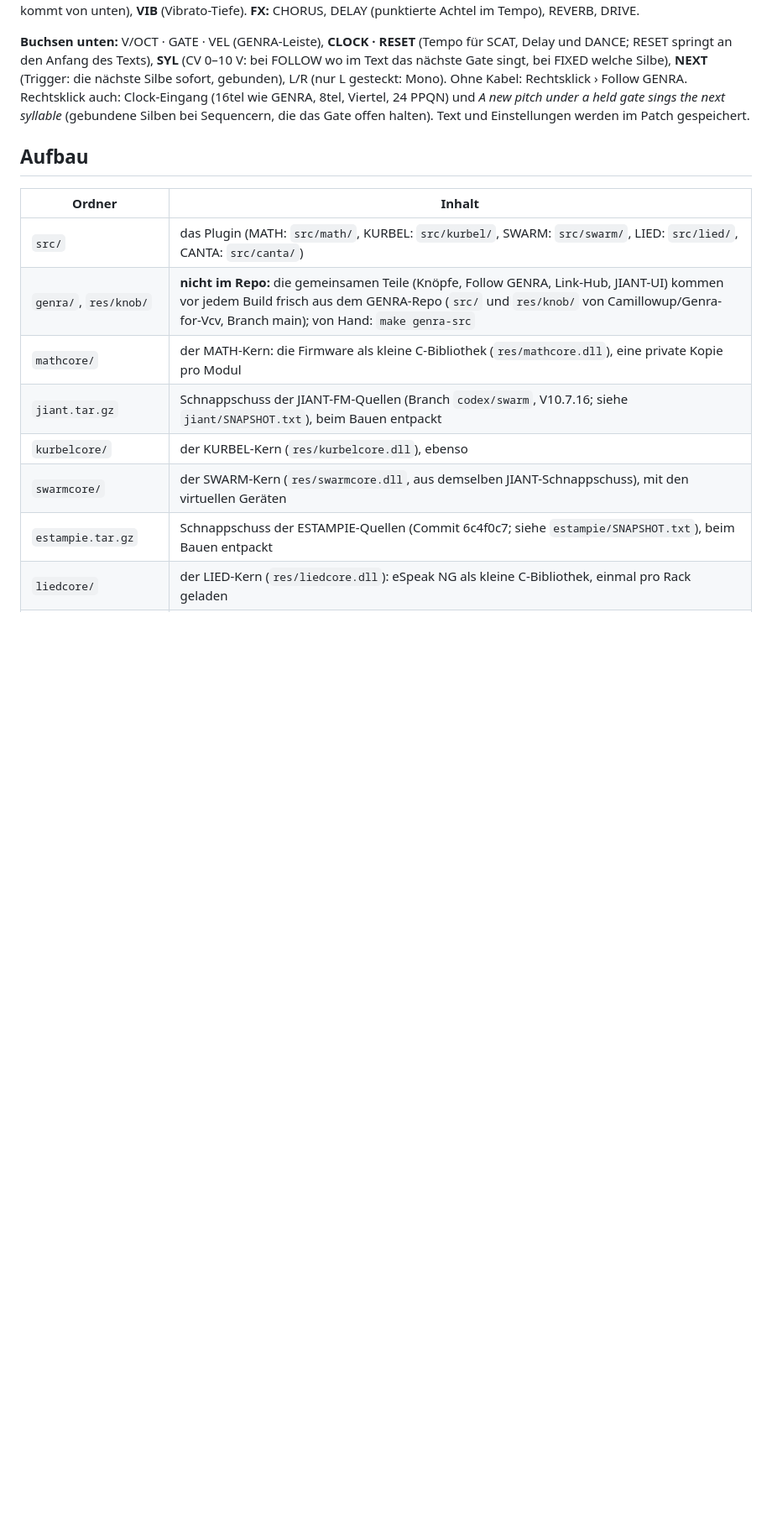
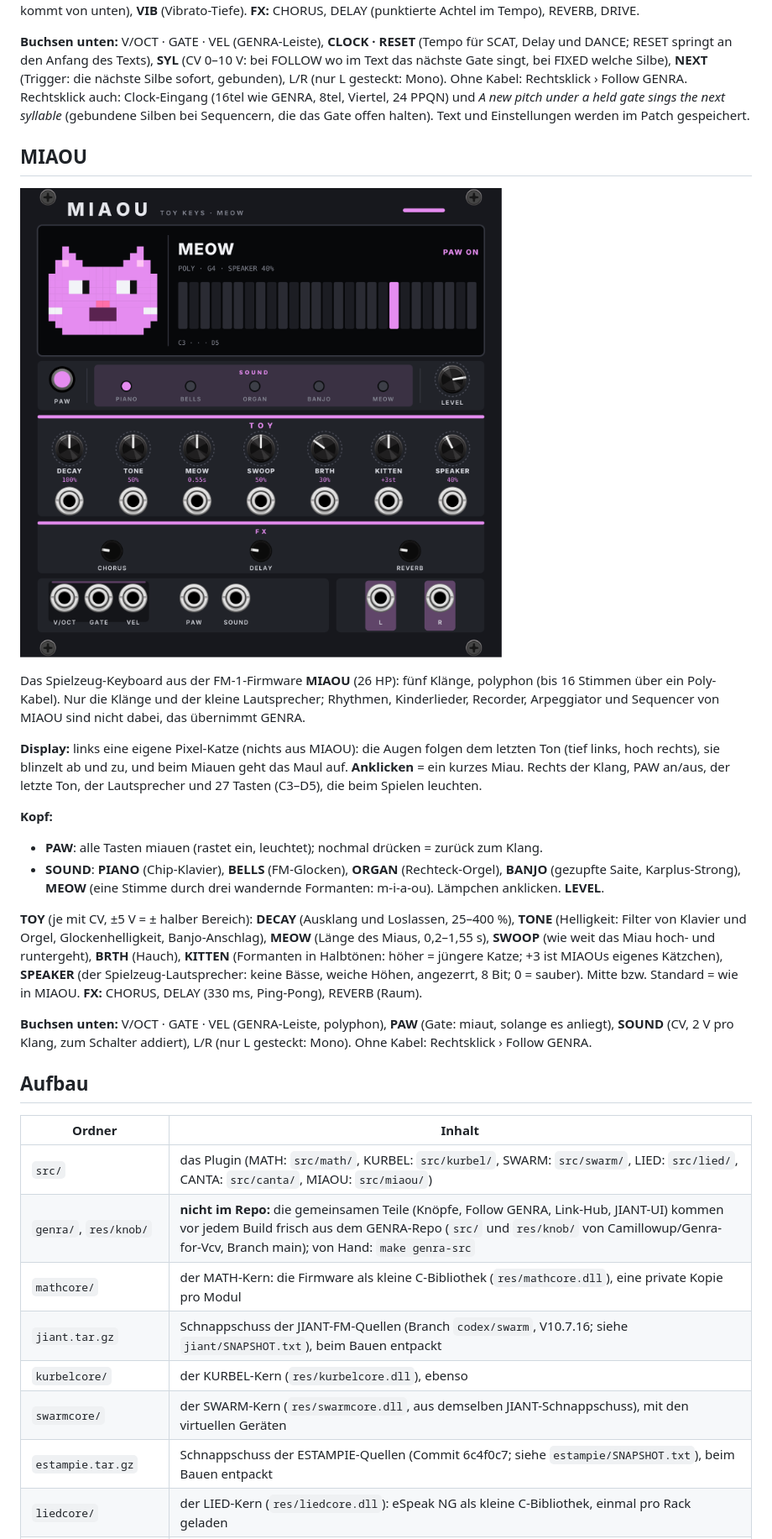
Before and after one commit to Camillowup/testmodulesvcv, a Markdown page: README.md, the part around one of its changes. Shown at 84% size. Rendered like a GitHub page; pictures changed too: docs/panels/Miaou.png (added); blank space fills up the shorter version.

```diff
--- a/README.md
+++ b/README.md
@@ -210,11 +210,38 @@ Follow GENRA. Rechtsklick auch: Clock-Eingang (16tel wie GENRA, 8tel, Viertel, 2
 gate sings the next syllable* (gebundene Silben bei Sequencern, die das Gate offen halten). Text und Einstellungen
 werden im Patch gespeichert.
 
+## MIAOU
+
+![MIAOU](docs/panels/Miaou.png)
+
+Das Spielzeug-Keyboard aus der FM-1-Firmware **MIAOU** (26 HP): fünf Klänge, polyphon (bis 16 Stimmen über ein
+Poly-Kabel). Nur die Klänge und der kleine Lautsprecher; Rhythmen, Kinderlieder, Recorder, Arpeggiator und Sequencer
+von MIAOU sind nicht dabei, das übernimmt GENRA.
+
+**Display:** links eine eigene Pixel-Katze (nichts aus MIAOU): die Augen folgen dem letzten Ton (tief links, hoch
+rechts), sie blinzelt ab und zu, und beim Miauen geht das Maul auf. **Anklicken** = ein kurzes Miau. Rechts der Klang,
+PAW an/aus, der letzte Ton, der Lautsprecher und 27 Tasten (C3–D5), die beim Spielen leuchten.
+
+**Kopf:**
+- **PAW**: alle Tasten miauen (rastet ein, leuchtet); nochmal drücken = zurück zum Klang.
+- **SOUND**: **PIANO** (Chip-Klavier), **BELLS** (FM-Glocken), **ORGAN** (Rechteck-Orgel), **BANJO** (gezupfte Saite,
+  Karplus-Strong), **MEOW** (eine Stimme durch drei wandernde Formanten: m-i-a-ou). Lämpchen anklicken. **LEVEL**.
+
+**TOY** (je mit CV, ±5 V = ± halber Bereich): **DECAY** (Ausklang und Loslassen, 25–400 %), **TONE** (Helligkeit:
+Filter von Klavier und Orgel, Glockenhelligkeit, Banjo-Anschlag), **MEOW** (Länge des Miaus, 0,2–1,55 s), **SWOOP**
+(wie weit das Miau hoch- und runtergeht), **BRTH** (Hauch), **KITTEN** (Formanten in Halbtönen: höher = jüngere
+Katze; +3 ist MIAOUs eigenes Kätzchen), **SPEAKER** (der Spielzeug-Lautsprecher: keine Bässe, weiche Höhen,
+angezerrt, 8 Bit; 0 = sauber). Mitte bzw. Standard = wie in MIAOU. **FX:** CHORUS, DELAY (330 ms, Ping-Pong), REVERB
+(Raum).
+
+**Buchsen unten:** V/OCT · GATE · VEL (GENRA-Leiste, polyphon), **PAW** (Gate: miaut, solange es anliegt), **SOUND**
+(CV, 2 V pro Klang, zum Schalter addiert), L/R (nur L gesteckt: Mono). Ohne Kabel: Rechtsklick › Follow GENRA.
+
 ## Aufbau
 
 | Ordner | Inhalt |
 | --- | --- |
-| `src/` | das Plugin (MATH: `src/math/`, KURBEL: `src/kurbel/`, SWARM: `src/swarm/`, LIED: `src/lied/`, CANTA: `src/canta/`) |
+| `src/` | das Plugin (MATH: `src/math/`, KURBEL: `src/kurbel/`, SWARM: `src/swarm/`, LIED: `src/lied/`, CANTA: `src/canta/`, MIAOU: `src/miaou/`) |
 | `genra/`, `res/knob/` | **nicht im Repo:** die gemeinsamen Teile (Knöpfe, Follow GENRA, Link-Hub, JIANT-UI) kommen vor jedem Build frisch aus dem GENRA-Repo (`src/` und `res/knob/` von Camillowup/Genra-for-Vcv, Branch main); von Hand: `make genra-src` |
 | `mathcore/` | der MATH-Kern: die Firmware als kleine C-Bibliothek (`res/mathcore.dll`), eine private Kopie pro Modul |
 | `jiant.tar.gz` | Schnappschuss der JIANT-FM-Quellen (Branch `codex/swarm`, V10.7.16; siehe `jiant/SNAPSHOT.txt`), beim Bauen entpackt |
```
Also changed, not shown: other parts of README.md (+5 -3 lines), licenses/MIAOU-LICENSING.md (added, +40 -0 lines), licenses/README.md (+2 -1 lines), 14 other files.
